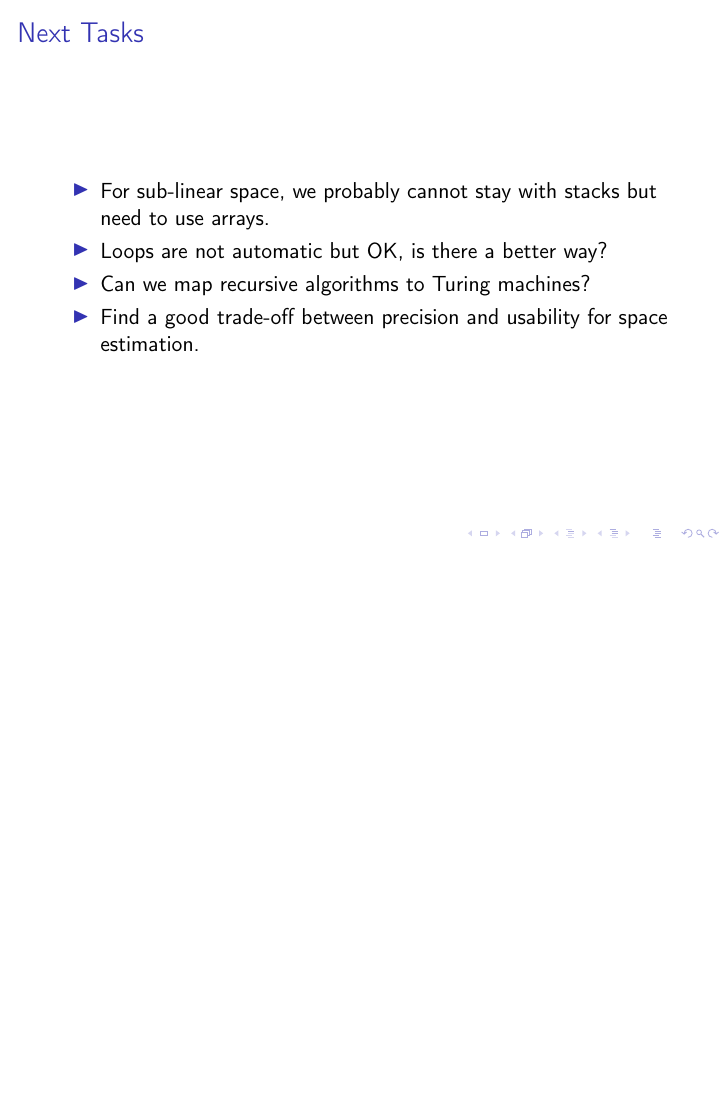
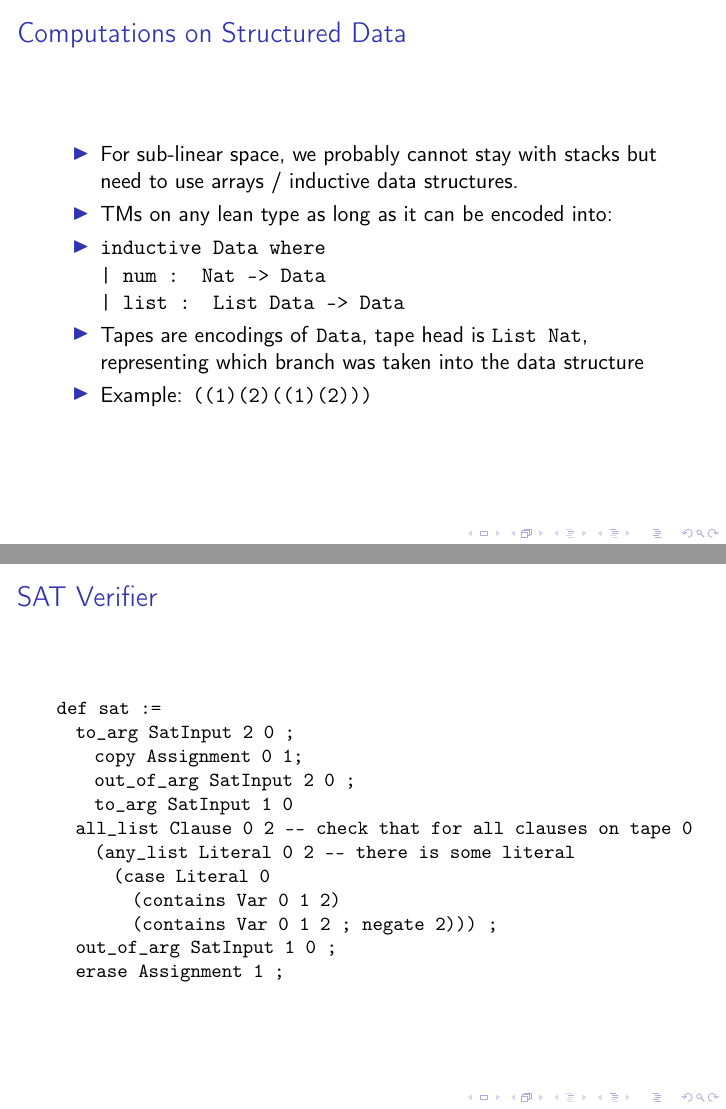
Before and after one commit to crei/talks, LaTeX slides (2026_leaning_in_complexity/talk.tex): page 12 of 12 before the commit and pages 13 and 14 of 15 after it, the two joined at a grey line, the shorter picture padded with empty space. Compiled offline with pdfLaTeX.

Commit message:
Update talk.

```diff
--- a/2026_leaning_in_complexity/talk.tex
+++ b/2026_leaning_in_complexity/talk.tex
@@ -11,7 +11,7 @@
 \usetikzlibrary{positioning, fit, arrows.meta}
 
 \title{Formalizing Complexity Theory}
-\author{Christian Reitwiessner}
+\author{Christian Reitwiessner\\\vspace{1em}\tiny{chris477@zulip\\crei@github}}
 \institute{leaning in 2026, Berlin}
 \date{2026-03-12}
 
@@ -233,6 +242,32 @@
+\begin{frame}{Computations on Structured Data}
+  \begin{itemize}
+    \item For sub-linear space, we probably cannot stay with stacks but need to use arrays / inductive data structures.
+    \item TMs on any lean type as long as it can be encoded into:
+    \item \texttt{inductive Data where\\ | num : Nat -> Data\\ | list : List Data -> Data}
+    \item Tapes are encodings of \texttt{Data}, tape head is \texttt{List Nat}, representing which branch was taken into the data structure
+    \item Example: \texttt{((1)(2)((1)(2)))}
+  \end{itemize}
+\end{frame}
+
+\begin{frame}[fragile]{SAT Verifier}
+  \begin{lstlisting}
+def sat :=
+  to_arg SatInput 2 0 ;
+    copy Assignment 0 1;
+    out_of_arg SatInput 2 0 ;
+    to_arg SatInput 1 0
+  all_list Clause 0 2 -- check that for all clauses on tape 0
+    (any_list Literal 0 2 -- there is some literal
+      (case Literal 0
+        (contains Var 0 1 2)
+        (contains Var 0 1 2 ; negate 2))) ;
+  out_of_arg SatInput 1 0 ;
+  erase Assignment 1 ;
+\end{lstlisting}
+\end{frame}
+
+% -------------------------------------------------------
 \begin{frame}{Next Tasks}
   \begin{itemize}
-    \item For sub-linear space, we probably cannot stay with stacks but need to use arrays.
-    \item Loops are not automatic but OK, is there a better way?
     \item Can we map recursive algorithms to Turing machines?
     \item Find a good trade-off between precision and usability for space estimation.
```
Also changed, not shown: 2026_leaning_in_complexity/talk.pdf, 2026_leaning_in_complexity/talk.tex (16 more changed lines).
